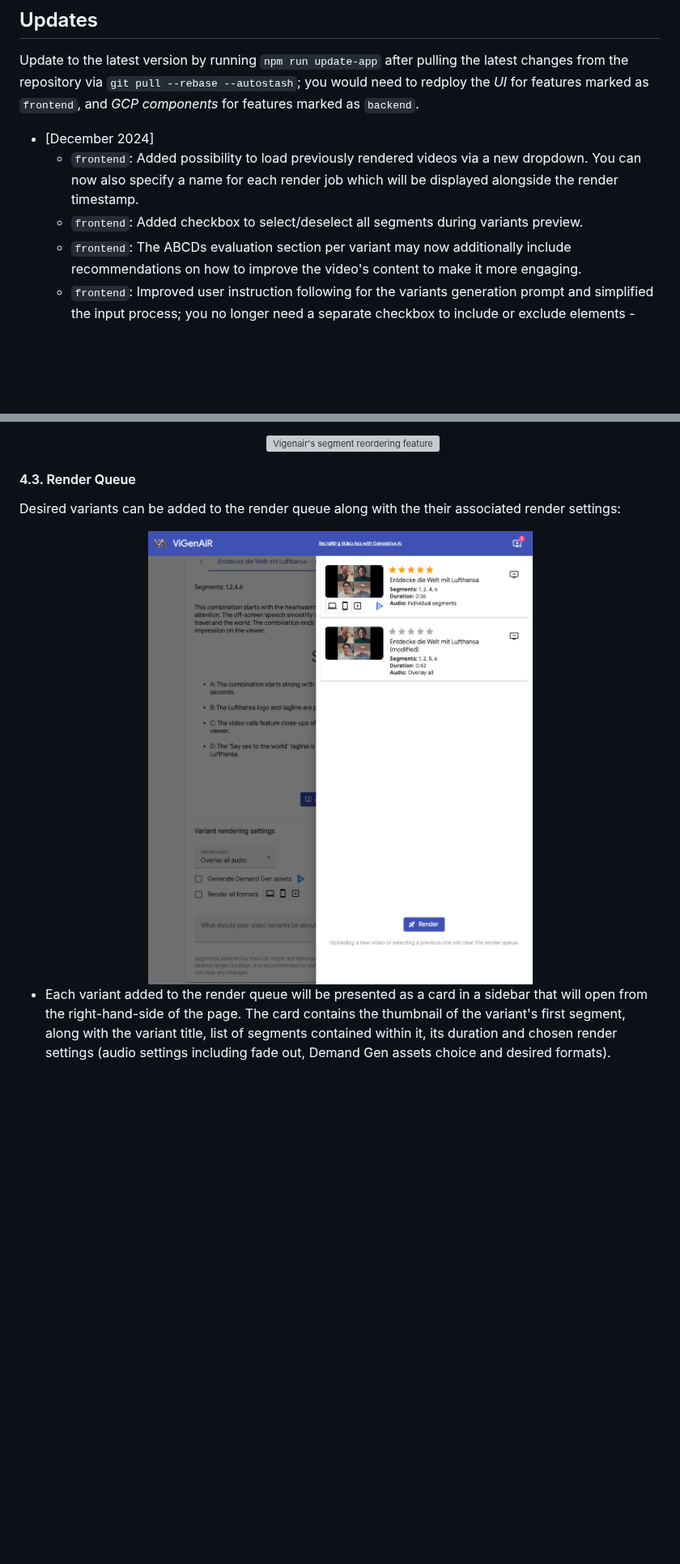
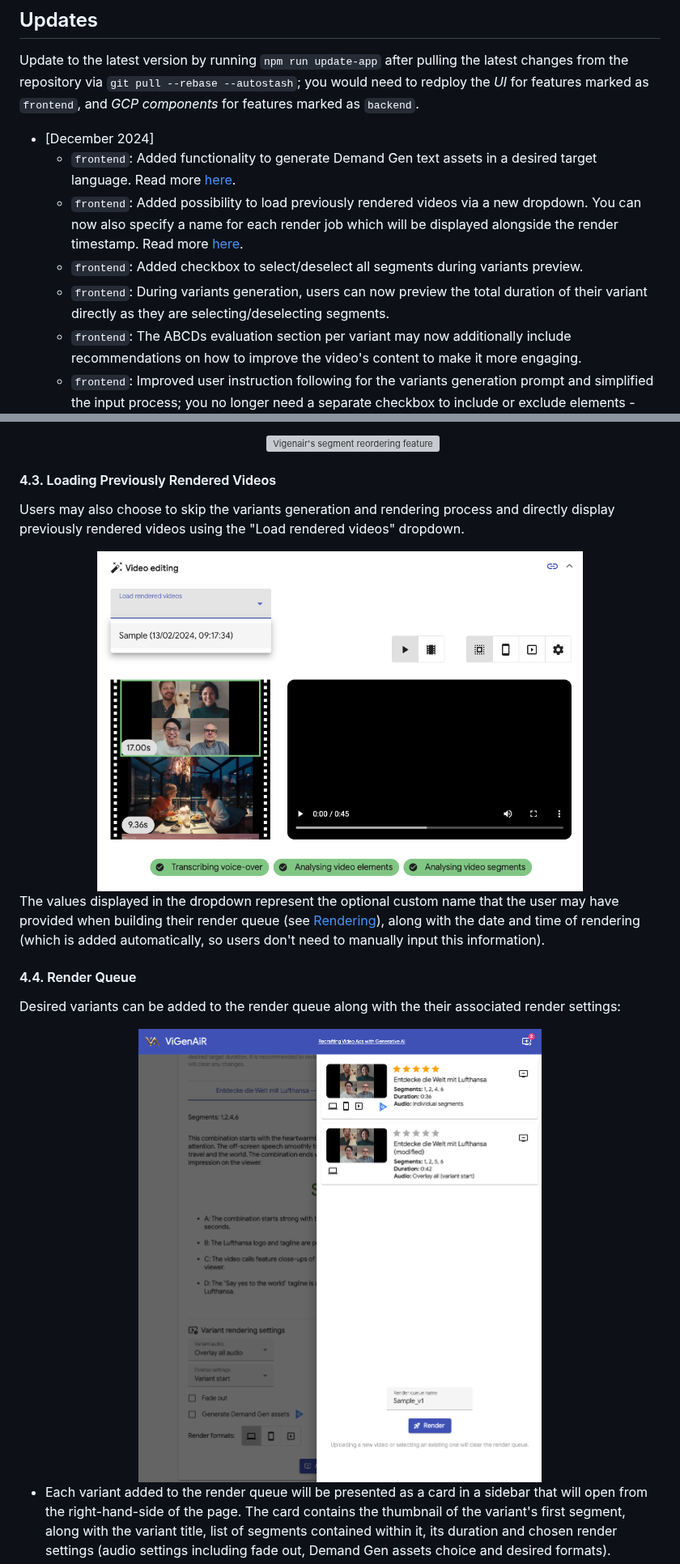
Before and after one commit to google-marketing-solutions/vigenair, a Markdown page: README.md, 2 parts joined by grey strips. Shown at 81% size. Drawn GitHub-style; pictures changed too: img/load-rendered.png (added), img/render-queue.png; blank space fills up the shorter version; grey boxes are pictures that could not be loaded.

```diff
--- a/README.md
+++ b/README.md
@@ -33,8 +33,10 @@ limitations under the License.
 Update to the latest version by running `npm run update-app` after pulling the latest changes from the repository via `git pull --rebase --autostash`; you would need to redploy the *UI* for features marked as `frontend`, and *GCP components* for features marked as `backend`.
 
 * [December 2024]
-  * `frontend`: Added possibility to load previously rendered videos via a new dropdown. You can now also specify a name for each render job which will be displayed alongside the render timestamp.
+  * `frontend`: Added functionality to generate Demand Gen text assets in a desired target language. Read more [here](#6-output-videos).
+  * `frontend`: Added possibility to load previously rendered videos via a new dropdown. You can now also specify a name for each render job which will be displayed alongside the render timestamp. Read more [here](#43-loading-previously-rendered-videos).
   * `frontend`: Added checkbox to select/deselect all segments during variants preview.
+  * `frontend`: During variants generation, users can now preview the total duration of their variant directly as they are selecting/deselecting segments.
   * `frontend`: The ABCDs evaluation section per variant may now additionally include recommendations on how to improve the video's content to make it more engaging.
   * `frontend`: Improved user instruction following for the variants generation prompt and simplified the input process; you no longer need a separate checkbox to include or exclude elements - just specify your requirements directly in the prompt.
   * `frontend` + `backend`: Added support for Gemini 2.0.
@@ -270,7 +273,15 @@ Users are now ready for combination. They can view the A/V segments and generate
 
   <center><img src='./img/reorder-segments.gif' alt="Vigenair's segment reordering feature" /></center>
 
-#### 4.3. Render Queue
+#### 4.3. Loading Previously Rendered Videos
+
+Users may also choose to skip the variants generation and rendering process and directly display previously rendered videos using the "Load rendered videos" dropdown.
+
+<center><img src='./img/load-rendered.png' width="600px" alt="Vigenair UI: Load previously rendered videos" /></center>
+
+The values displayed in the dropdown represent the optional custom name that the user may have provided when building their render queue (see [Rendering](#5-rendering)), along with the date and time of rendering (which is added automatically, so users don't need to manually input this information).
+
+#### 4.4. Render Queue
 
 Desired variants can be added to the render queue along with the their associated render settings:
 
```
Also changed, not shown: other parts of README.md (+5 -4 lines), img/rendered-assets.png, img/variants.png, 11 other files.
